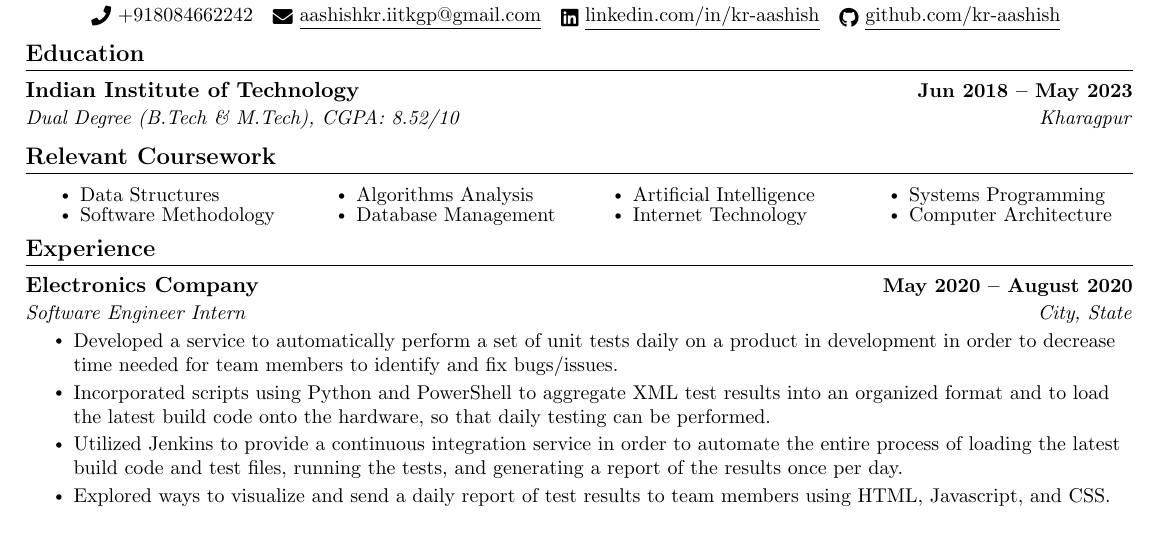
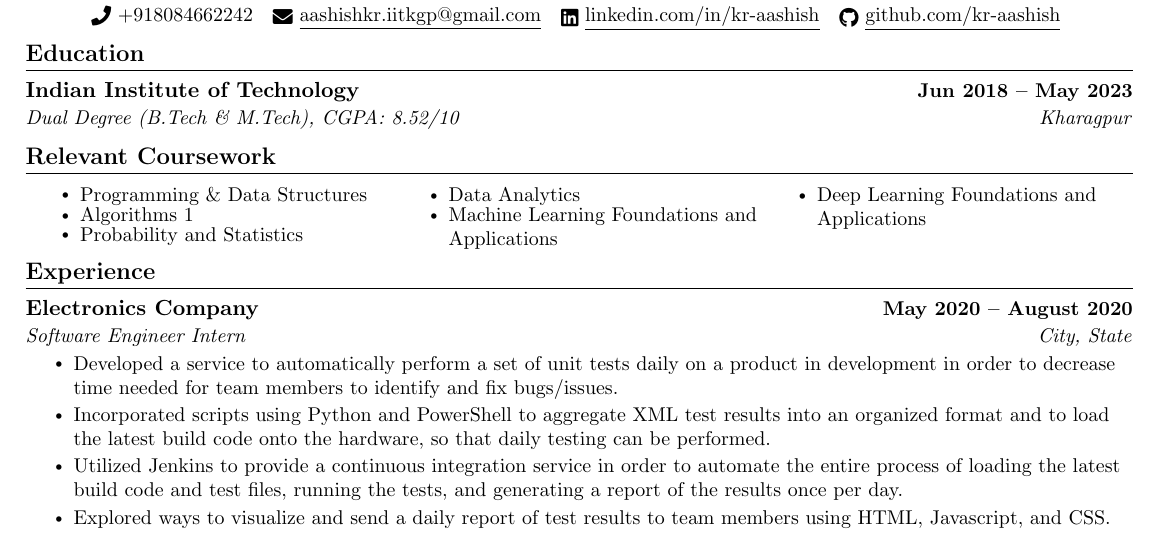
Before and after one commit to kr-aashish/resume, a LaTeX document (aashish_kumar.tex): part of the page, cut so that both start at the same text. Compiled offline with pdfLaTeX.

Commit message:
update: revise coursework section with current relevant courses

```diff
--- a/aashish_kumar.tex
+++ b/aashish_kumar.tex
@@ -142,16 +142,14 @@
 %------RELEVANT COURSEWORK-------
 \section{Relevant Coursework}
     %\resumeSubHeadingListStart
-        \begin{multicols}{4}
+        \begin{multicols}{3}
             \begin{itemize}[itemsep=-5pt, parsep=3pt]
-                \item\small Data Structures
-                \item Software Methodology
-                \item Algorithms Analysis
-                \item Database Management
-                \item Artificial Intelligence
-                \item Internet Technology
-                \item Systems Programming
-                \item Computer Architecture
+                \item\small Programming \& Data Structures
+                \item Algorithms 1
+                \item Probability and Statistics
+                \item Data Analytics
+                \item Machine Learning Foundations and Applications
+                \item Deep Learning Foundations and Applications
             \end{itemize}
         \end{multicols}
         \vspace*{2.0\multicolsep}
```
